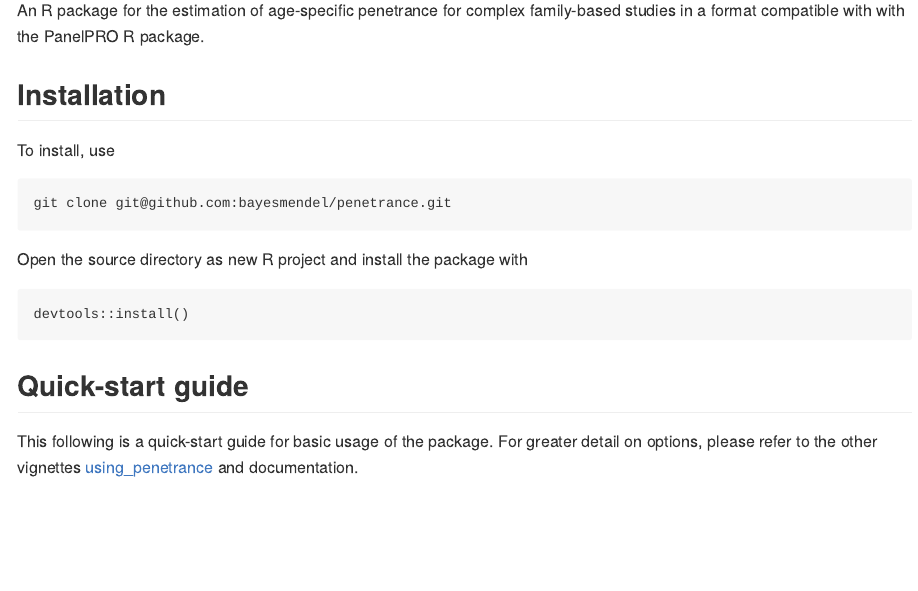
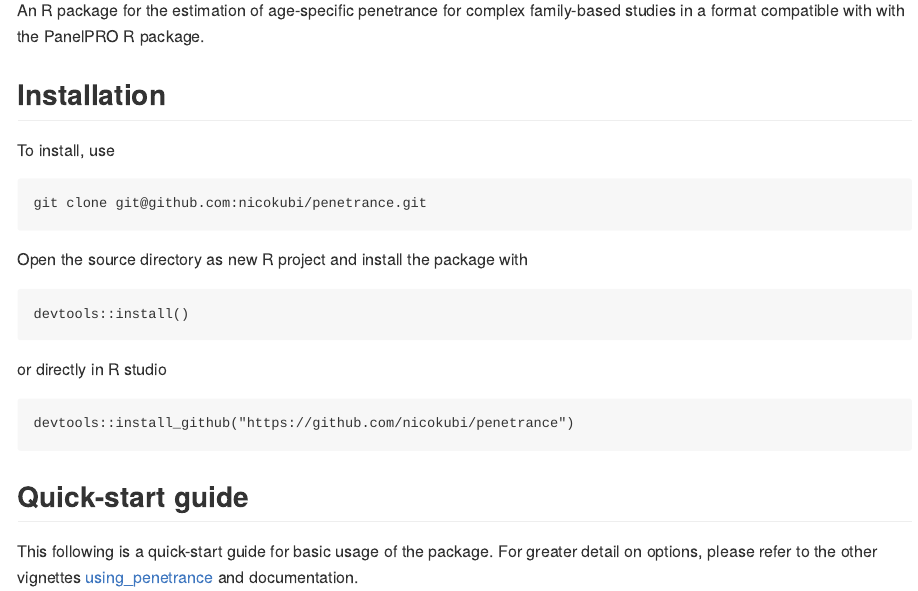
Before and after one commit to nicokubi/penetrance, an R Markdown document (vignettes/README.Rmd): the page in a window 1100 px wide, from 110 px down. The pictures show the output file README.md that the author committed with the source, drawn offline in the style of GitHub; long lines of code are wrapped.

Commit message:
vig updates

````diff
--- a/vignettes/README.Rmd
+++ b/vignettes/README.Rmd
@@ -25,12 +25,18 @@ An R package for the estimation of age-specific penetrance for complex family-ba
 To install, use
 
 ```
-git clone git@github.com:bayesmendel/penetrance.git
+git clone git@github.com:nicokubi/penetrance.git
 ```
 Open the source directory as new R project and install the package with
 
 ```
 devtools::install()
+```
+
+or directly in R studio
+
+```
+devtools::install_github("https://github.com/nicokubi/penetrance")
 ```
 
 ## Quick-start guide
````
Also changed, not shown: vignettes/using_penetrance.Rmd (+0 -4 lines), README.md.
